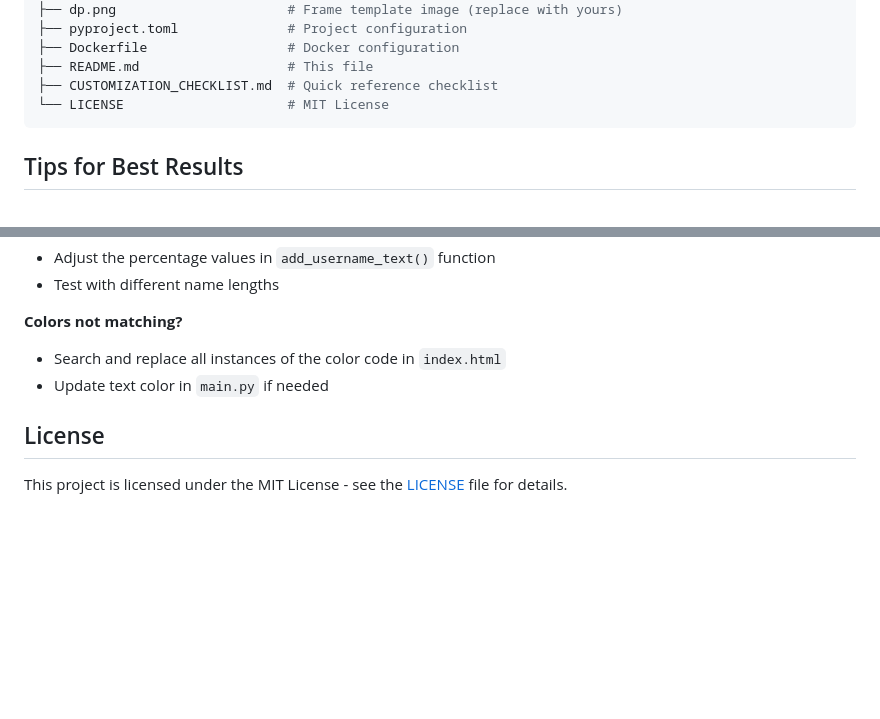
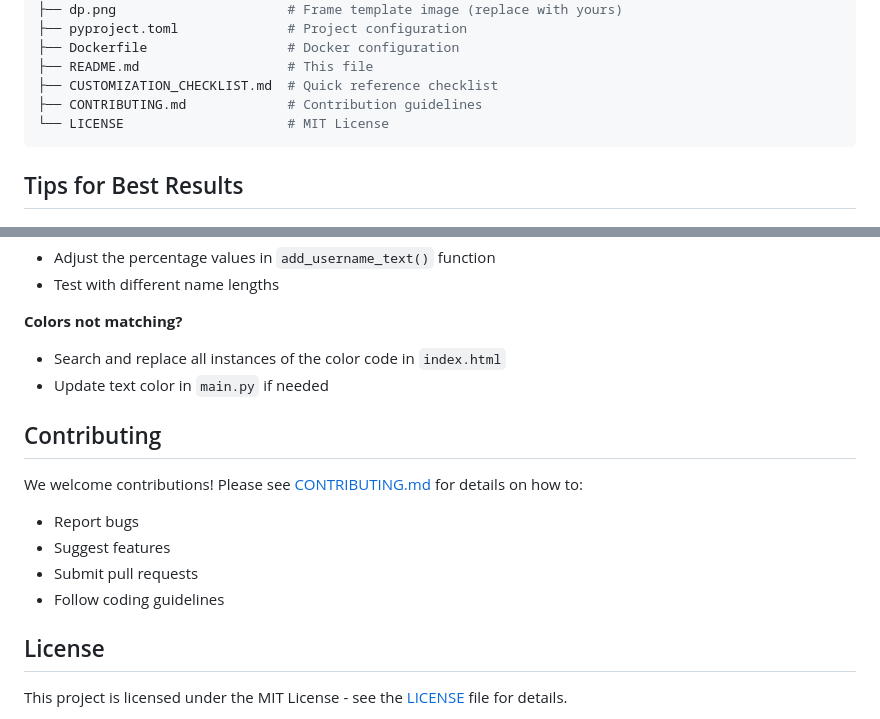
Before and after one commit to Ifihan/icair-2025-get-dp, a Markdown page: README.md, 2 parts joined by grey strips. GitHub-like rendering; blank space fills up the shorter version.

Commit message:
feat: added contribution doc

````diff
--- a/README.md
+++ b/README.md
@@ -224,6 +224,7 @@ gunicorn -w 4 -b 0.0.0.0:8080 main:app
 ├── Dockerfile                  # Docker configuration
 ├── README.md                   # This file
 ├── CUSTOMIZATION_CHECKLIST.md  # Quick reference checklist
+├── CONTRIBUTING.md             # Contribution guidelines
 └── LICENSE                     # MIT License
 ```
 
@@ -265,6 +266,14 @@ All positioning uses percentages (0.0 to 1.0) relative to the frame dimensions:
 - Search and replace all instances of the color code in `index.html`
 - Update text color in `main.py` if needed
 
+## Contributing
+
+We welcome contributions! Please see [CONTRIBUTING.md](CONTRIBUTING.md) for details on how to:
+- Report bugs
+- Suggest features
+- Submit pull requests
+- Follow coding guidelines
+
 ## License
 
 This project is licensed under the MIT License - see the [LICENSE](LICENSE) file for details.
````
Also changed, not shown: CONTRIBUTING.md (added, +196 -0 lines).
